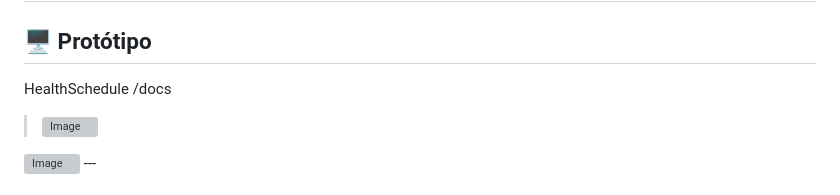
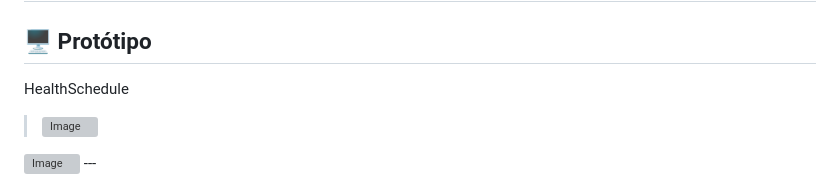
Before and after one commit to Guibarros777/Engenharia_de_Prompt_Aplicacoes_AI, a Markdown page: Unidade3/README.md, the part around the change. GitHub-like rendering; grey boxes are pictures that could not be loaded.

```diff
--- a/Unidade3/README.md
+++ b/Unidade3/README.md
@@ -9,7 +9,7 @@ O app Saúde para Todos facilita seu acesso à medicina. Agende consultas de div
 
 ## 🖥️ Protótipo
 HealthSchedule
-/docs
+
 > <img width="851" height="401" alt="Image" src="https://github.com/user-attachments/assets/e387cbf5-0eee-4627-a438-0a86be58baf4" />
 <img width="871" height="575" alt="Image" src="https://github.com/user-attachments/assets/f1f0514c-5f14-4f77-b37e-3c6a9ff526c3" />
 ---
```
